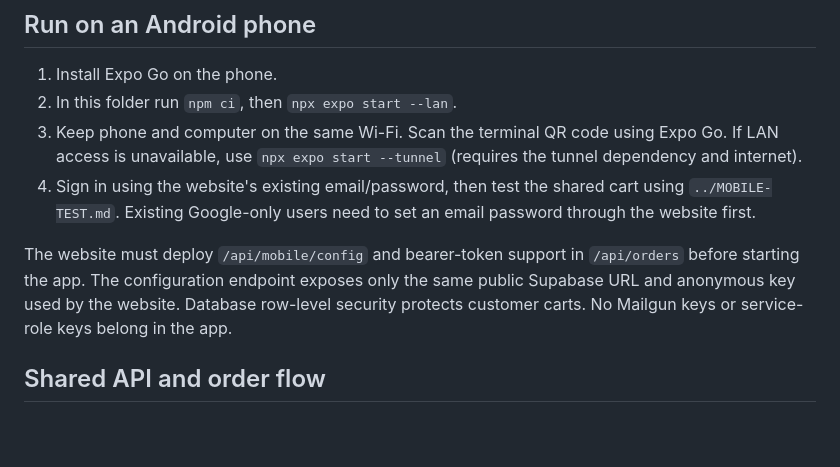
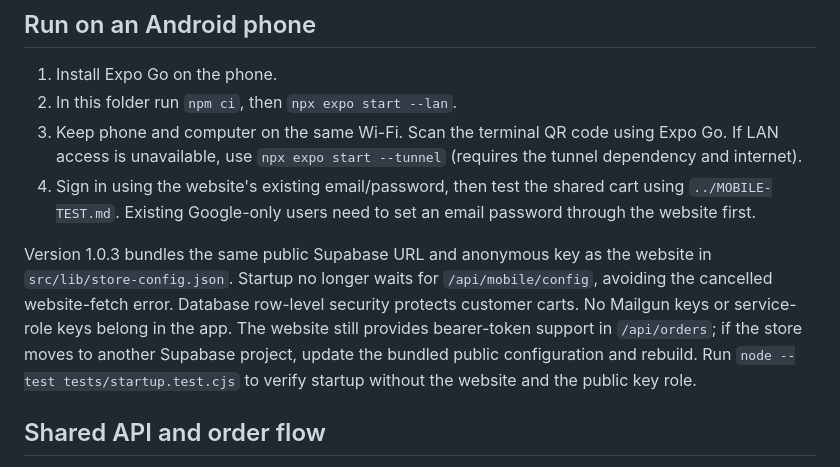
Before and after one commit to happinessegeonu/-Shopora-, a Markdown page: mobile-expo/README.md, the part around the change. Rendered like a GitHub page; blank space fills up the shorter version.

Commit message:
Document bundled public configuration for Android startup

```diff
--- a/mobile-expo/README.md
+++ b/mobile-expo/README.md
@@ -9,7 +9,7 @@ Native React Native screens built with Expo SDK 57 and Expo Router. This is the
 3. Keep phone and computer on the same Wi-Fi. Scan the terminal QR code using Expo Go. If LAN access is unavailable, use `npx expo start --tunnel` (requires the tunnel dependency and internet).
 4. Sign in using the website's existing email/password, then test the shared cart using `../MOBILE-TEST.md`. Existing Google-only users need to set an email password through the website first.
 
-The website must deploy `/api/mobile/config` and bearer-token support in `/api/orders` before starting the app. The configuration endpoint exposes only the same public Supabase URL and anonymous key used by the website. Database row-level security protects customer carts. No Mailgun keys or service-role keys belong in the app.
+Version 1.0.3 bundles the same public Supabase URL and anonymous key as the website in `src/lib/store-config.json`. Startup no longer waits for `/api/mobile/config`, avoiding the cancelled website-fetch error. Database row-level security protects customer carts. No Mailgun keys or service-role keys belong in the app. The website still provides bearer-token support in `/api/orders`; if the store moves to another Supabase project, update the bundled public configuration and rebuild. Run `node --test tests/startup.test.cjs` to verify startup without the website and the public key role.
 
 ## Shared API and order flow
 
```
